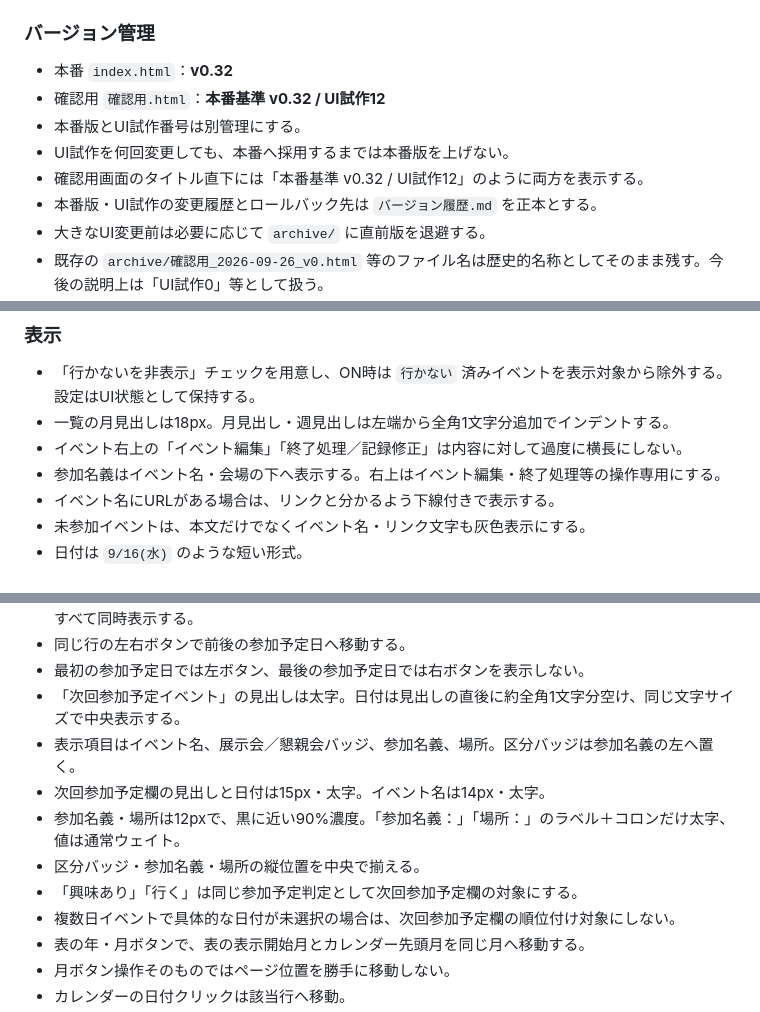
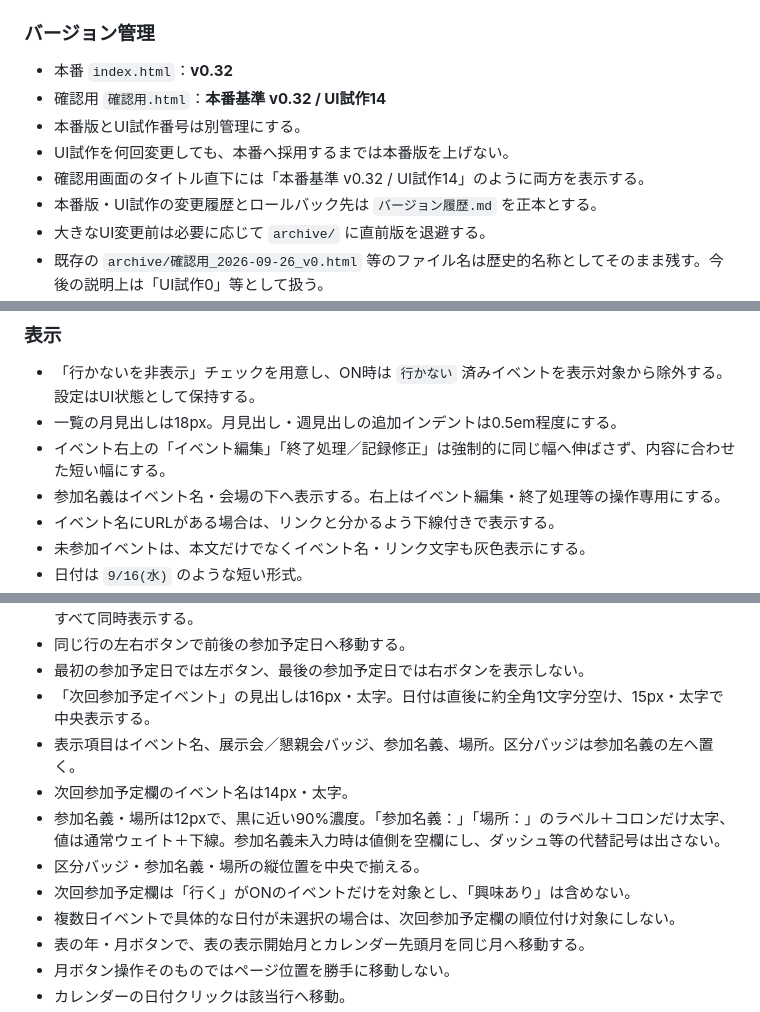
Before and after one commit to rensei11/01-event, a Markdown page: 現在の仕様.md, 3 parts joined by grey strips. Drawn GitHub-style.

Commit message:
Document UI prototype 14 refinements

```diff
--- a/現在の仕様.md
+++ b/現在の仕様.md
@@ -35,10 +35,10 @@ GitHubリポジトリ：`rensei11/01-event`
 
 ### バージョン管理
 - 本番 `index.html`：**v0.32**
-- 確認用 `確認用.html`：**本番基準 v0.32 / UI試作12**
+- 確認用 `確認用.html`：**本番基準 v0.32 / UI試作14**
 - 本番版とUI試作番号は別管理にする。
 - UI試作を何回変更しても、本番へ採用するまでは本番版を上げない。
-- 確認用画面のタイトル直下には「本番基準 v0.32 / UI試作12」のように両方を表示する。
+- 確認用画面のタイトル直下には「本番基準 v0.32 / UI試作14」のように両方を表示する。
 - 本番版・UI試作の変更履歴とロールバック先は `バージョン履歴.md` を正本とする。
 - 大きなUI変更前は必要に応じて `archive/` に直前版を退避する。
 - 既存の `archive/確認用_2026-09-26_v0.html` 等のファイル名は歴史的名称としてそのまま残す。今後の説明上は「UI試作0」等として扱う。
@@ -135,8 +135,8 @@ GitHubリポジトリ：`rensei11/01-event`
 
 ### 表示
 - 「行かないを非表示」チェックを用意し、ON時は `行かない` 済みイベントを表示対象から除外する。設定はUI状態として保持する。
-- 一覧の月見出しは18px。月見出し・週見出しは左端から全角1文字分追加でインデントする。
-- イベント右上の「イベント編集」「終了処理／記録修正」は内容に対して過度に横長にしない。
+- 一覧の月見出しは18px。月見出し・週見出しの追加インデントは0.5em程度にする。
+- イベント右上の「イベント編集」「終了処理／記録修正」は強制的に同じ幅へ伸ばさず、内容に合わせた短い幅にする。
 - 参加名義はイベント名・会場の下へ表示する。右上はイベント編集・終了処理等の操作専用にする。
 - イベント名にURLがある場合は、リンクと分かるよう下線付きで表示する。
 - 未参加イベントは、本文だけでなくイベント名・リンク文字も灰色表示にする。
@@ -189,12 +189,12 @@ GitHubリポジトリ：`rensei11/01-event`
 - 表示単位は「参加予定日」。同じ日付に複数の参加予定イベントがある場合は、その日のイベントをすべて同時表示する。
 - 同じ行の左右ボタンで前後の参加予定日へ移動する。
 - 最初の参加予定日では左ボタン、最後の参加予定日では右ボタンを表示しない。
-- 「次回参加予定イベント」の見出しは太字。日付は見出しの直後に約全角1文字分空け、同じ文字サイズで中央表示する。
+- 「次回参加予定イベント」の見出しは16px・太字。日付は直後に約全角1文字分空け、15px・太字で中央表示する。
 - 表示項目はイベント名、展示会／懇親会バッジ、参加名義、場所。区分バッジは参加名義の左へ置く。
-- 次回参加予定欄の見出しと日付は15px・太字。イベント名は14px・太字。
-- 参加名義・場所は12pxで、黒に近い90%濃度。「参加名義：」「場所：」のラベル＋コロンだけ太字、値は通常ウェイト。
+- 次回参加予定欄のイベント名は14px・太字。
+- 参加名義・場所は12pxで、黒に近い90%濃度。「参加名義：」「場所：」のラベル＋コロンだけ太字、値は通常ウェイト＋下線。参加名義未入力時は値側を空欄にし、ダッシュ等の代替記号は出さない。
 - 区分バッジ・参加名義・場所の縦位置を中央で揃える。
-- 「興味あり」「行く」は同じ参加予定判定として次回参加予定欄の対象にする。
+- 次回参加予定欄は「行く」がONのイベントだけを対象とし、「興味あり」は含めない。
 - 複数日イベントで具体的な日付が未選択の場合は、次回参加予定欄の順位付け対象にしない。
 - 表の年・月ボタンで、表の表示開始月とカレンダー先頭月を同じ月へ移動する。
 - 月ボタン操作そのものではページ位置を勝手に移動しない。
```
Also changed, not shown: other parts of 現在の仕様.md (+1 -1 lines).
